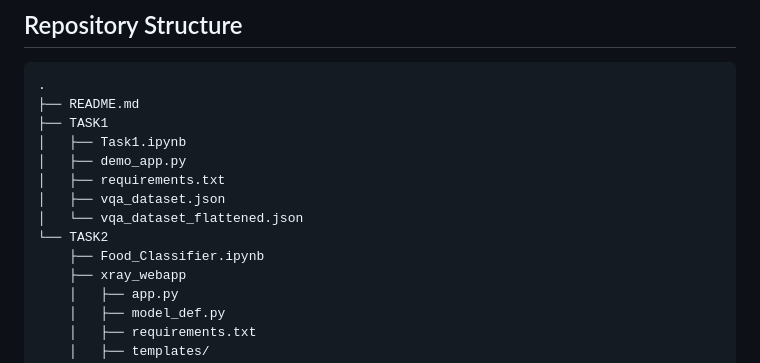
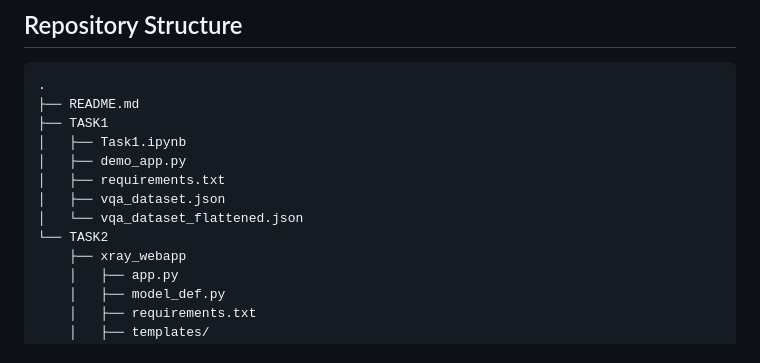
Before and after one commit to LeNhatHuy219/deep-learning-final-project, a Markdown page: README.md, the part around the change. GitHub-like rendering.

Commit message:
Remove Food_Classifier.ipynb from README
Removed Food_Classifier.ipynb from TASK2 section.

```diff
--- a/README.md
+++ b/README.md
@@ -24,7 +24,6 @@ Large datasets and model checkpoints are not committed to GitHub because of file
 │   ├── vqa_dataset.json
 │   └── vqa_dataset_flattened.json
 └── TASK2
-    ├── Food_Classifier.ipynb
     ├── xray_webapp
     │   ├── app.py
     │   ├── model_def.py
```
